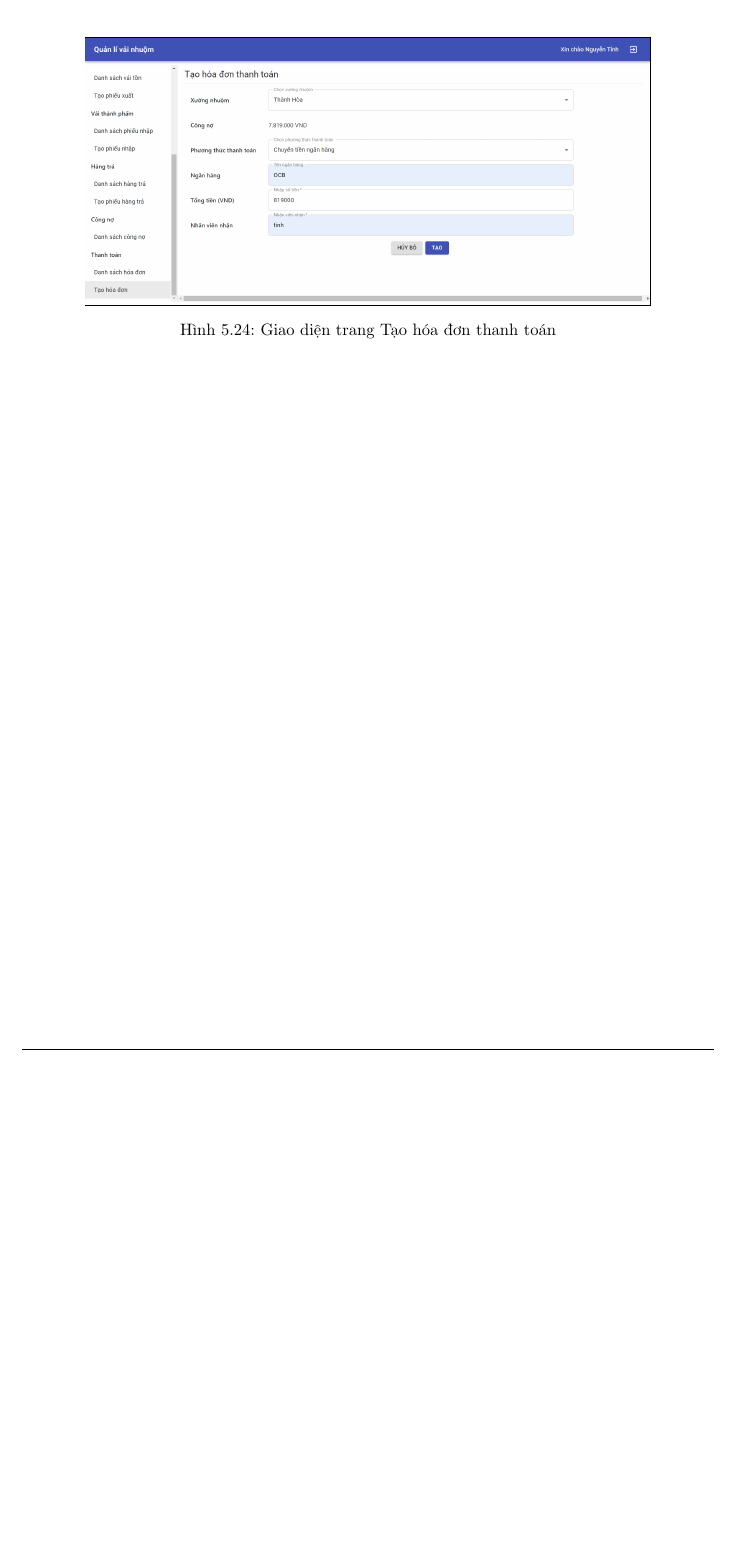
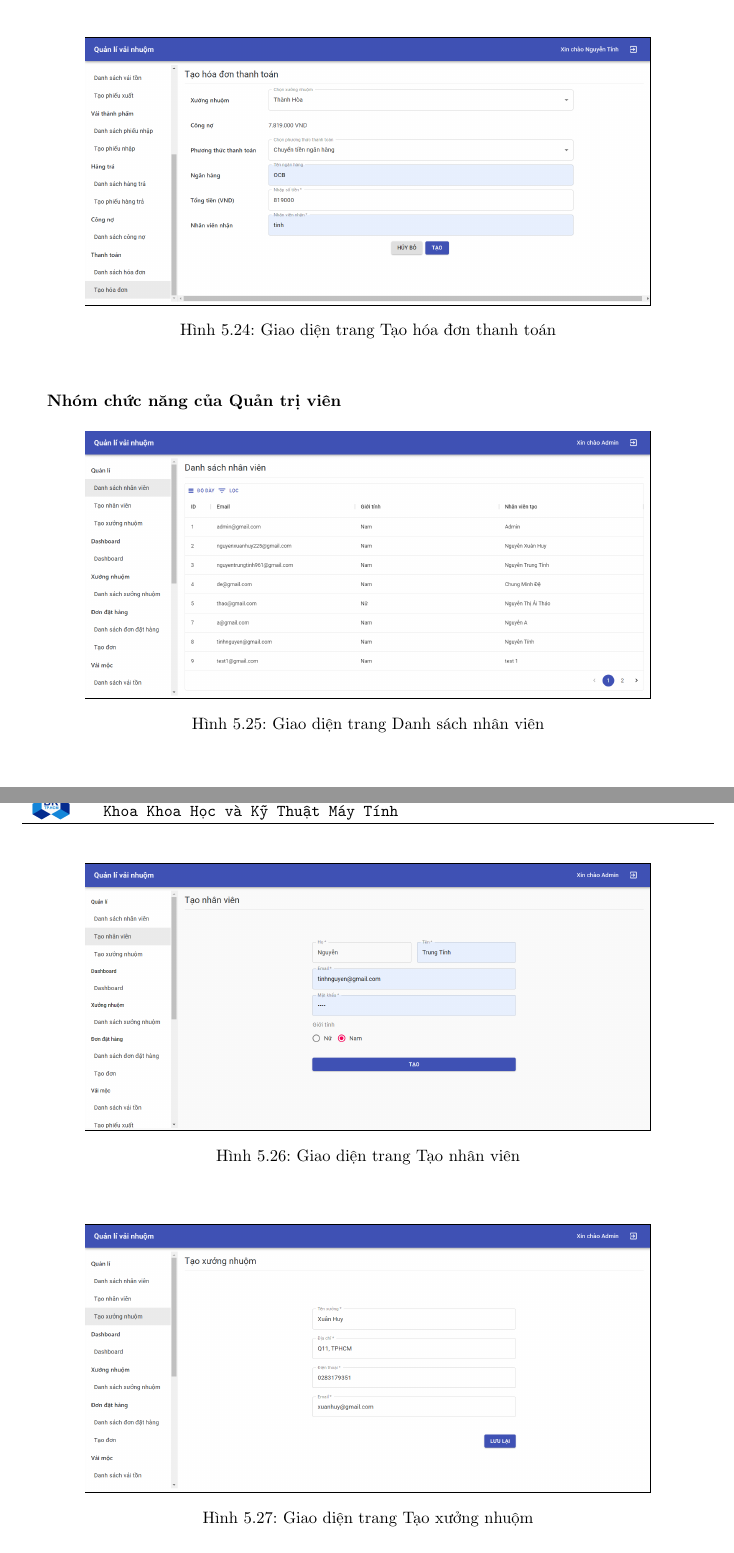
Before and after one commit to trungtinh961/Report_LVTN, a LaTeX document (LVTN_report.tex, which reads Text/Implement_system/ket_qua_hien_thuc.tex): part of page 71 of 79 before the commit and two parts of pages 71 and 72 of 80 after it, the two joined at a grey line, cut so that both start at the same text, the shorter picture padded with empty space. Compiled offline with pdfLaTeX.

Commit message:
Updates from Overleaf

```diff
--- a/Text/Implement_system/ket_qua_hien_thuc.tex
+++ b/Text/Implement_system/ket_qua_hien_thuc.tex
@@ -230,6 +230,33 @@ Cuối cùng, người dùng nhập mật khẩu mới của mình vào để c
     \end{center}
 \end{figure}
 
+%%%%%%%%%%%%%%%%%%%%%%%%
+\textbf{Nhóm chức năng của Quản trị viên}
+
+\begin{figure}[H]
+    \begin{center}
+        \frame{\includegraphics[width=12cm]{Image/result/danh_sach_nhan_vien.png}}
+        \caption{Giao diện trang Danh sách nhân viên}
+        \label{result_danh_sach_nhan_vien}
+    \end{center}
+\end{figure}
+
+\begin{figure}[H]
+    \begin{center}
+        \frame{\includegraphics[width=12cm]{Image/result/tao_nhan_vien.png}}
+        \caption{Giao diện trang Tạo nhân viên}
+        \label{result_tao_nhan_vien}
+    \end{center}
+\end{figure}
+
+\begin{figure}[H]
+    \begin{center}
+        \frame{\includegraphics[width=12cm]{Image/result/tao_xuong_nhuom.png}}
+        \caption{Giao diện trang Tạo xưởng nhuộm}
+        \label{result_tao_xuong_nhuom}
+    \end{center}
+\end{figure}
+
 % %%%%%%%%%%%%%%%%%%%%%%%%
 % \textbf{}
 
```
Also changed, not shown: Image/result/danh_sach_nhan_vien.png (added), Image/result/tao_nhan_vien.png (added), Image/result/tao_xuong_nhuom.png (added).
